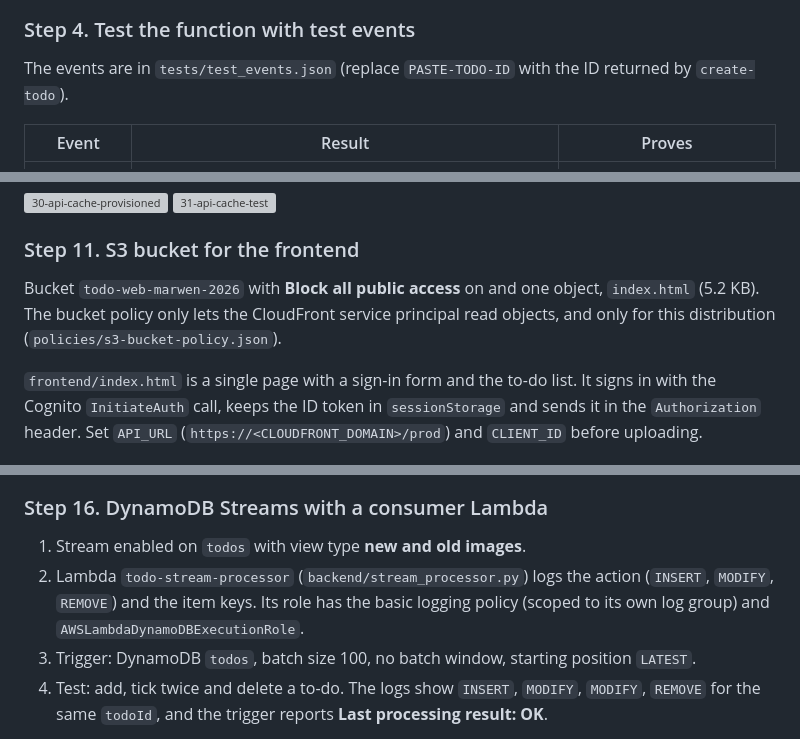
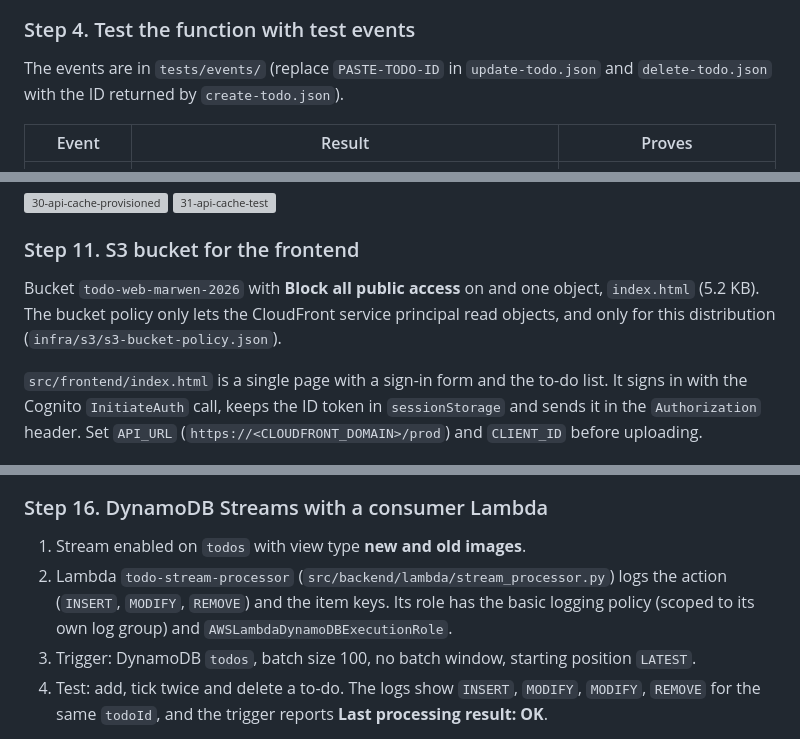
Before and after one commit to marwen-maghrebi/aws-serveless-todo-app, a Markdown page: README.md, 3 parts joined by grey strips. GitHub-like rendering; grey boxes are pictures that could not be loaded.

```diff
--- a/README.md
+++ b/README.md
@@ -148,7 +148,7 @@ Python function (`backend/lambda_function.py`) with `TABLE_NAME=todos`, running
 ![03d-lambda-xray-permissions](docs/images/screenshots/03d-lambda-xray-permissions.png)
 
 ### Step 4. Test the function with test events
-The events are in `tests/test_events.json` (replace `PASTE-TODO-ID` with the ID returned by `create-todo`).
+The events are in `tests/events/` (replace `PASTE-TODO-ID` in `update-todo.json` and `delete-todo.json` with the ID returned by `create-todo.json`).
 
 | Event | Result | Proves |
 |---|---|---|
@@ -274,9 +274,9 @@ Calls 2 and 3 were much faster. A warm Lambda and an open connection also reduce
 ![31-api-cache-test](docs/images/screenshots/31-api-cache-test.png)
 
 ### Step 11. S3 bucket for the frontend
-Bucket `todo-web-marwen-2026` with **Block all public access** on and one object, `index.html` (5.2 KB). The bucket policy only lets the CloudFront service principal read objects, and only for this distribution (`policies/s3-bucket-policy.json`).
+Bucket `todo-web-marwen-2026` with **Block all public access** on and one object, `index.html` (5.2 KB). The bucket policy only lets the CloudFront service principal read objects, and only for this distribution (`infra/s3/s3-bucket-policy.json`).
 
-`frontend/index.html` is a single page with a sign-in form and the to-do list. It signs in with the Cognito `InitiateAuth` call, keeps the ID token in `sessionStorage` and sends it in the `Authorization` header. Set `API_URL` (`https://<CLOUDFRONT_DOMAIN>/prod`) and `CLIENT_ID` before uploading.
+`src/frontend/index.html` is a single page with a sign-in form and the to-do list. It signs in with the Cognito `InitiateAuth` call, keeps the ID token in `sessionStorage` and sends it in the `Authorization` header. Set `API_URL` (`https://<CLOUDFRONT_DOMAIN>/prod`) and `CLIENT_ID` before uploading.
 
 
 
@@ -343,7 +343,7 @@ The IAM policy now lists both `table/todos` and `table/todos/index/*`. Without t
 
 ### Step 16. DynamoDB Streams with a consumer Lambda
 1. Stream enabled on `todos` with view type **new and old images**.
-2. Lambda `todo-stream-processor` (`backend/stream_processor.py`) logs the action (`INSERT`, `MODIFY`, `REMOVE`) and the item keys. Its role has the basic logging policy (scoped to its own log group) and `AWSLambdaDynamoDBExecutionRole`.
+2. Lambda `todo-stream-processor` (`src/backend/lambda/stream_processor.py`) logs the action (`INSERT`, `MODIFY`, `REMOVE`) and the item keys. Its role has the basic logging policy (scoped to its own log group) and `AWSLambdaDynamoDBExecutionRole`.
 3. Trigger: DynamoDB `todos`, batch size 100, no batch window, starting position `LATEST`.
 4. Test: add, tick twice and delete a to-do. The logs show `INSERT`, `MODIFY`, `MODIFY`, `REMOVE` for the same `todoId`, and the trigger reports **Last processing result: OK**.
 
```
Also changed, not shown: other parts of README.md (+6 -6 lines).
